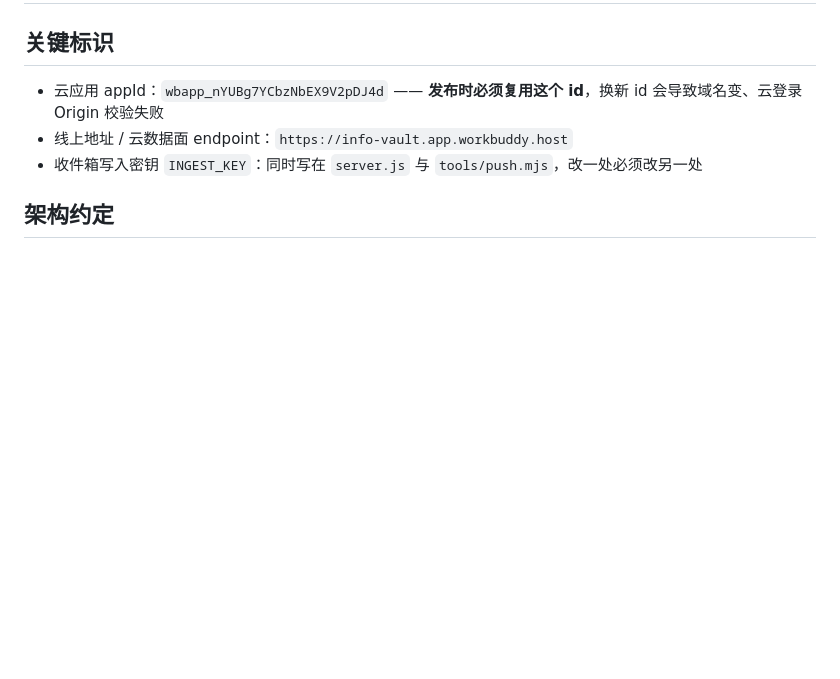
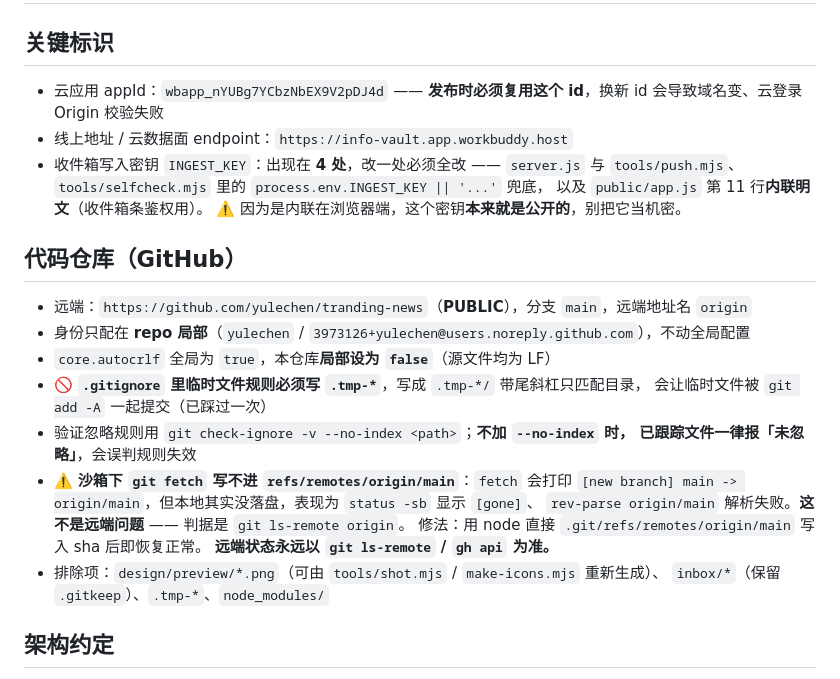
Before and after one commit to yulechen/tranding-news, a Markdown page: .workbuddy/memory/MEMORY.md, the part around the change. GitHub-like rendering; blank space fills up the shorter version.

```diff
--- a/.workbuddy/memory/MEMORY.md
+++ b/.workbuddy/memory/MEMORY.md
@@ -3,7 +3,26 @@
 ## 关键标识
 - 云应用 appId：`wbapp_nYUBg7YCbzNbEX9V2pDJ4d` —— **发布时必须复用这个 id**，换新 id 会导致域名变、云登录 Origin 校验失败
 - 线上地址 / 云数据面 endpoint：`https://info-vault.app.workbuddy.host`
-- 收件箱写入密钥 `INGEST_KEY`：同时写在 `server.js` 与 `tools/push.mjs`，改一处必须改另一处
+- 收件箱写入密钥 `INGEST_KEY`：出现在 **4 处**，改一处必须全改 ——
+  `server.js` 与 `tools/push.mjs`、`tools/selfcheck.mjs` 里的 `process.env.INGEST_KEY || '...'` 兜底，
+  以及 `public/app.js` 第 11 行**内联明文**（收件箱条鉴权用）。
+  ⚠️ 因为是内联在浏览器端，这个密钥**本来就是公开的**，别把它当机密。
+
+## 代码仓库（GitHub）
+- 远端：`https://github.com/yulechen/tranding-news`（**PUBLIC**），分支 `main`，远端地址名 `origin`
+- 身份只配在 **repo 局部**（`yulechen` / `3973126+yulechen@users.noreply.github.com`），不动全局配置
+- `core.autocrlf` 全局为 `true`，本仓库**局部设为 `false`**（源文件均为 LF）
+- 🚫 **`.gitignore` 里临时文件规则必须写 `.tmp-*`**，写成 `.tmp-*/` 带尾斜杠只匹配目录，
+  会让临时文件被 `git add -A` 一起提交（已踩过一次）
+- 验证忽略规则用 `git check-ignore -v --no-index <path>`；**不加 `--no-index` 时，
+  已跟踪文件一律报「未忽略」**，会误判规则失效
+- ⚠️ **沙箱下 `git fetch` 写不进 `refs/remotes/origin/main`**：`fetch` 会打印
+  `[new branch] main -> origin/main`，但本地其实没落盘，表现为 `status -sb` 显示 `[gone]`、
+  `rev-parse origin/main` 解析失败。**这不是远端问题** —— 判据是 `git ls-remote origin`。
+  修法：用 node 直接 `.git/refs/remotes/origin/main` 写入 sha 后即恢复正常。
+  **远端状态永远以 `git ls-remote` / `gh api` 为准。**
+- 排除项：`design/preview/*.png`（可由 `tools/shot.mjs` / `make-icons.mjs` 重新生成）、
+  `inbox/*`（保留 `.gitkeep`）、`.tmp-*`、`node_modules/`
 
 ## 架构约定
 - 前端是纯静态、无构建步骤：云 SDK 走自托管 `public/vendor/workbuddy-cloud-sdk.js`（不用 CDN，避免国内加载不稳）
```
Also changed, not shown: .workbuddy/memory/2026-09-19.md (+39 -0 lines).
